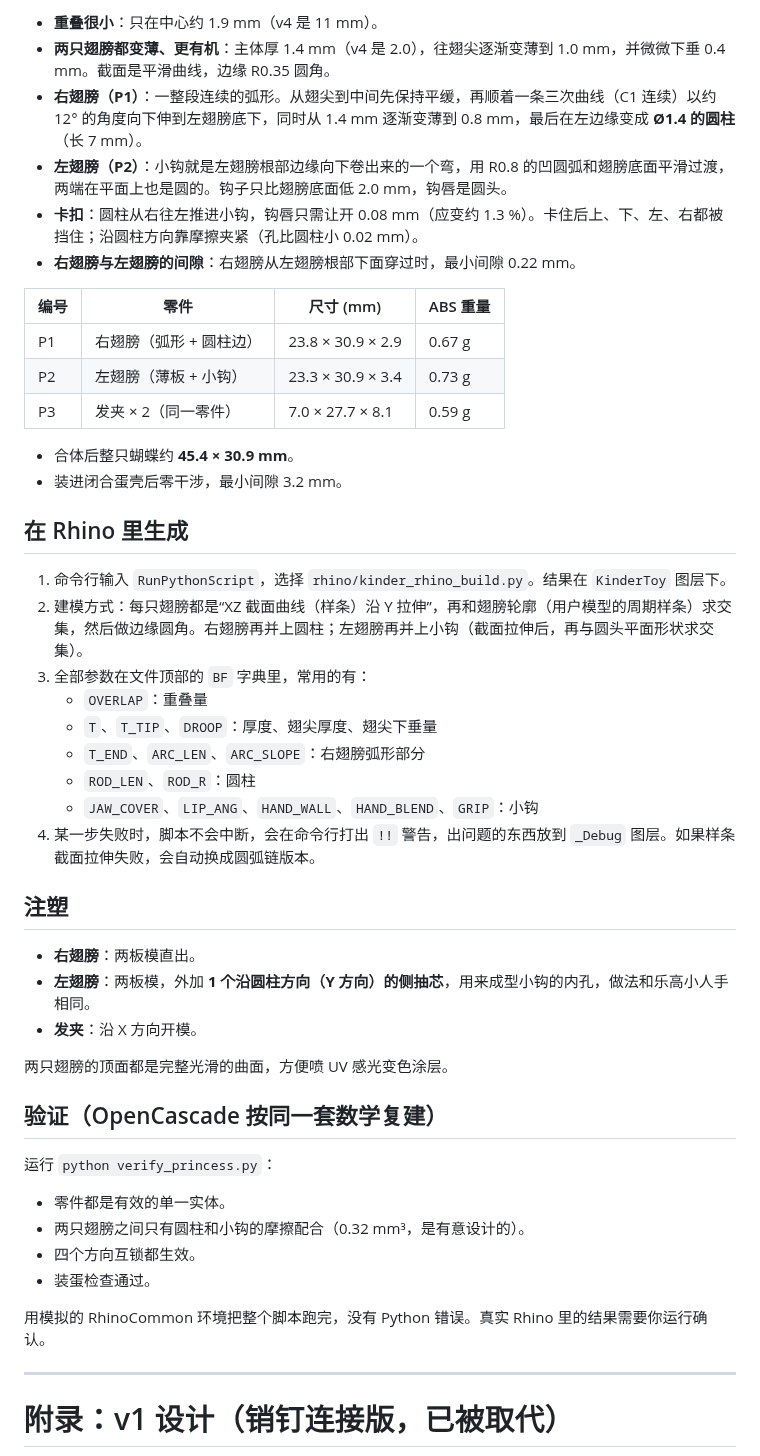
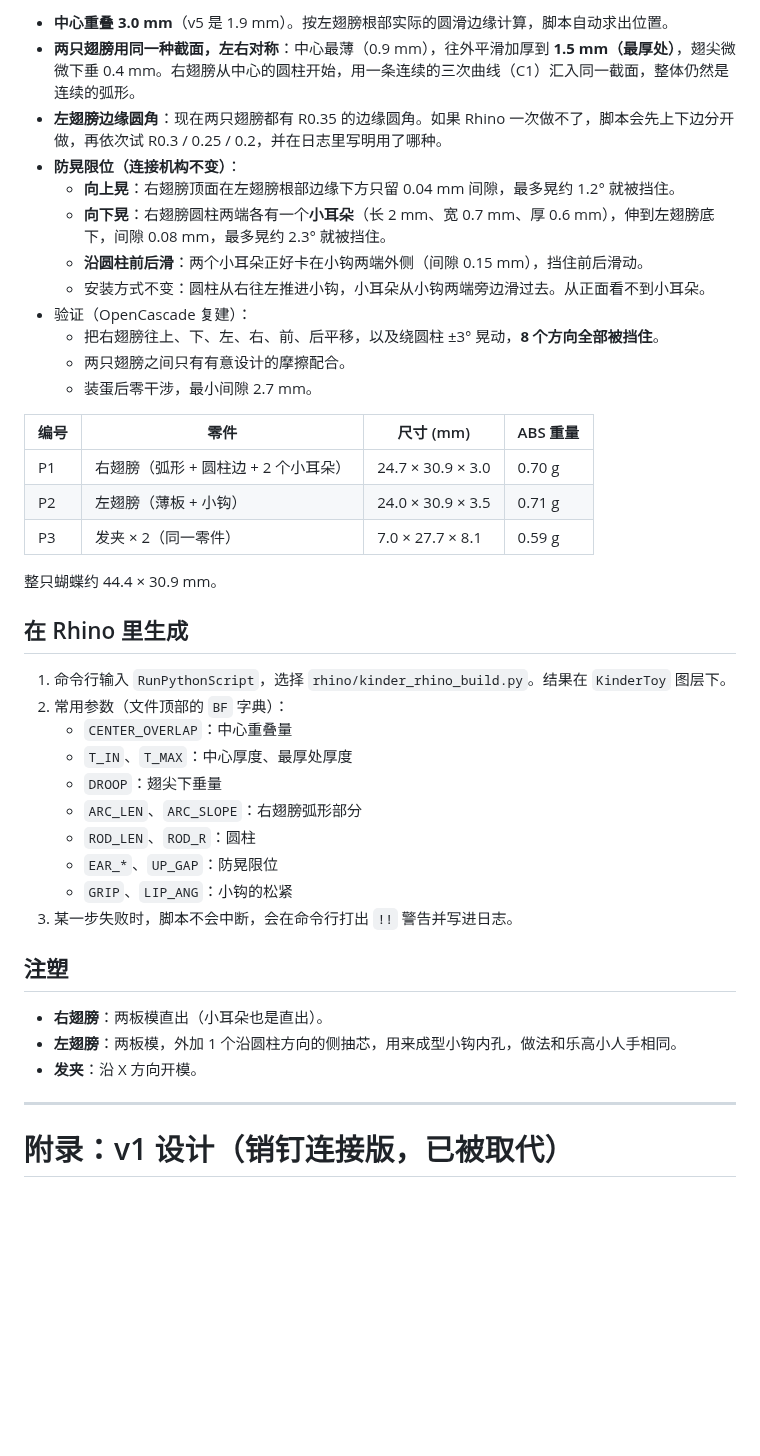
Before and after one commit to tyu4gh/carnival, a Markdown page: kinder_butterfly_clip/README.md, the part around one of its changes. GitHub-like rendering; blank space fills up the shorter version.

```diff
--- a/kinder_butterfly_clip/README.md
+++ b/kinder_butterfly_clip/README.md
@@ -8,46 +9,41 @@
 
-- **重叠很小**：只在中心约 1.9 mm（v4 是 11 mm）。
-- **两只翅膀都变薄、更有机**：主体厚 1.4 mm（v4 是 2.0），往翅尖逐渐变薄到 1.0 mm，并微微下垂 0.4 mm。截面是平滑曲线，边缘 R0.35 圆角。
-- **右翅膀（P1）**：一整段连续的弧形。从翅尖到中间先保持平缓，再顺着一条三次曲线（C1 连续）以约 12° 的角度向下伸到左翅膀底下，同时从 1.4 mm 逐渐变薄到 0.8 mm，最后在左边缘变成 **Ø1.4 的圆柱**（长 7 mm）。
-- **左翅膀（P2）**：小钩就是左翅膀根部边缘向下卷出来的一个弯，用 R0.8 的凹圆弧和翅膀底面平滑过渡，两端在平面上也是圆的。钩子只比翅膀底面低 2.0 mm，钩唇是圆头。
-- **卡扣**：圆柱从右往左推进小钩，钩唇只需让开 0.08 mm（应变约 1.3 %）。卡住后上、下、左、右都被挡住；沿圆柱方向靠摩擦夹紧（孔比圆柱小 0.02 mm）。
-- **右翅膀与左翅膀的间隙**：右翅膀从左翅膀根部下面穿过时，最小间隙 0.22 mm。
+- **中心重叠 3.0 mm**（v5 是 1.9 mm）。按左翅膀根部实际的圆滑边缘计算，脚本自动求出位置。
+- **两只翅膀用同一种截面，左右对称**：中心最薄（0.9 mm），往外平滑加厚到 **1.5 mm（最厚处）**，翅尖微微下垂 0.4 mm。右翅膀从中心的圆柱开始，用一条连续的三次曲线（C1）汇入同一截面，整体仍然是连续的弧形。
+- **左翅膀边缘圆角**：现在两只翅膀都有 R0.35 的边缘圆角。如果 Rhino 一次做不了，脚本会先上下边分开做，再依次试 R0.3 / 0.25 / 0.2，并在日志里写明用了哪种。
+- **防晃限位（连接机构不变）**：
+  - **向上晃**：右翅膀顶面在左翅膀根部边缘下方只留 0.04 mm 间隙，最多晃约 1.2° 就被挡住。
+  - **向下晃**：右翅膀圆柱两端各有一个**小耳朵**（长 2 mm、宽 0.7 mm、厚 0.6 mm），伸到左翅膀底下，间隙 0.08 mm，最多晃约 2.3° 就被挡住。
+  - **沿圆柱前后滑**：两个小耳朵正好卡在小钩两端外侧（间隙 0.15 mm），挡住前后滑动。
+  - 安装方式不变：圆柱从右往左推进小钩，小耳朵从小钩两端旁边滑过去。从正面看不到小耳朵。
+- 验证（OpenCascade 复建）：
+  - 把右翅膀往上、下、左、右、前、后平移，以及绕圆柱 ±3° 晃动，**8 个方向全部被挡住**。
+  - 两只翅膀之间只有有意设计的摩擦配合。
+  - 装蛋后零干涉，最小间隙 2.7 mm。
 
 | 编号 | 零件 | 尺寸 (mm) | ABS 重量 |
 |---|---|---|---|
-| P1 | 右翅膀（弧形 + 圆柱边） | 23.8 × 30.9 × 2.9 | 0.67 g |
-| P2 | 左翅膀（薄板 + 小钩） | 23.3 × 30.9 × 3.4 | 0.73 g |
+| P1 | 右翅膀（弧形 + 圆柱边 + 2 个小耳朵） | 24.7 × 30.9 × 3.0 | 0.70 g |
+| P2 | 左翅膀（薄板 + 小钩） | 24.0 × 30.9 × 3.5 | 0.71 g |
 | P3 | 发夹 × 2（同一零件） | 7.0 × 27.7 × 8.1 | 0.59 g |
 
-- 合体后整只蝴蝶约 **45.4 × 30.9 mm**。
-- 装进闭合蛋壳后零干涉，最小间隙 3.2 mm。
+整只蝴蝶约 44.4 × 30.9 mm。
 
 ## 在 Rhino 里生成
 1. 命令行输入 `RunPythonScript`，选择 `rhino/kinder_rhino_build.py`。结果在 `KinderToy` 图层下。
-2. 建模方式：每只翅膀都是“XZ 截面曲线（样条）沿 Y 拉伸”，再和翅膀轮廓（用户模型的周期样条）求交集，然后做边缘圆角。右翅膀再并上圆柱；左翅膀再并上小钩（截面拉伸后，再与圆头平面形状求交集）。
-3. 全部参数在文件顶部的 `BF` 字典里，常用的有：
-   - `OVERLAP`：重叠量
-   - `T`、`T_TIP`、`DROOP`：厚度、翅尖厚度、翅尖下垂量
-   - `T_END`、`ARC_LEN`、`ARC_SLOPE`：右翅膀弧形部分
+2. 常用参数（文件顶部的 `BF` 字典）：
+   - `CENTER_OVERLAP`：中心重叠量
+   - `T_IN`、`T_MAX`：中心厚度、最厚处厚度
+   - `DROOP`：翅尖下垂量
+   - `ARC_LEN`、`ARC_SLOPE`：右翅膀弧形部分
    - `ROD_LEN`、`ROD_R`：圆柱
-   - `JAW_COVER`、`LIP_ANG`、`HAND_WALL`、`HAND_BLEND`、`GRIP`：小钩
-4. 某一步失败时，脚本不会中断，会在命令行打出 `!!` 警告，出问题的东西放到 `_Debug` 图层。如果样条截面拉伸失败，会自动换成圆弧链版本。
+   - `EAR_*`、`UP_GAP`：防晃限位
+   - `GRIP`、`LIP_ANG`：小钩的松紧
+3. 某一步失败时，脚本不会中断，会在命令行打出 `!!` 警告并写进日志。
 
 ## 注塑
-- **右翅膀**：两板模直出。
-- **左翅膀**：两板模，外加 **1 个沿圆柱方向（Y 方向）的侧抽芯**，用来成型小钩的内孔，做法和乐高小人手相同。
+- **右翅膀**：两板模直出（小耳朵也是直出）。
+- **左翅膀**：两板模，外加 1 个沿圆柱方向的侧抽芯，用来成型小钩内孔，做法和乐高小人手相同。
 - **发夹**：沿 X 方向开模。
-
-两只翅膀的顶面都是完整光滑的曲面，方便喷 UV 感光变色涂层。
-
-## 验证（OpenCascade 按同一套数学复建）
-运行 `python verify_princess.py`：
-- 零件都是有效的单一实体。
-- 两只翅膀之间只有圆柱和小钩的摩擦配合（0.32 mm³，是有意设计的）。
-- 四个方向互锁都生效。
-- 装蛋检查通过。
-
-用模拟的 RhinoCommon 环境把整个脚本跑完，没有 Python 错误。真实 Rhino 里的结果需要你运行确认。
 
 ---
 
```
Also changed, not shown: other parts of kinder_butterfly_clip/README.md (+3 -2 lines), kinder_butterfly_clip/img/princess_ears.png (added), kinder_butterfly_clip/img/princess_joint.png, kinder_butterfly_clip/img/princess_overview.png, kinder_butterfly_clip/img/princess_separated.png, 9 other files.
